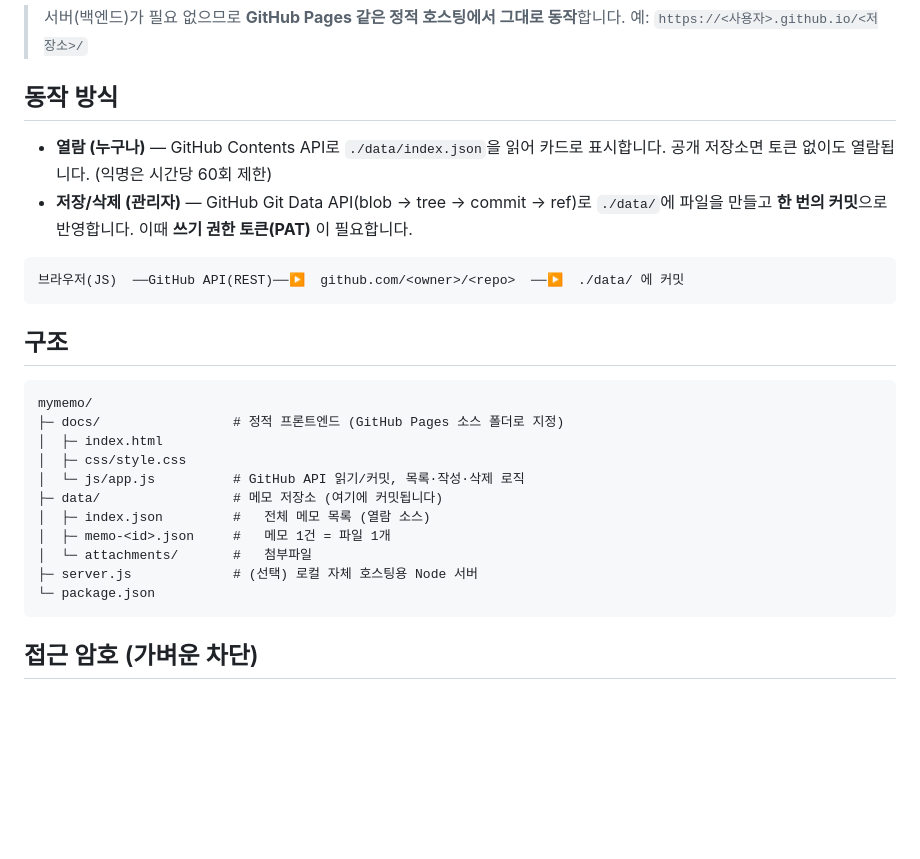
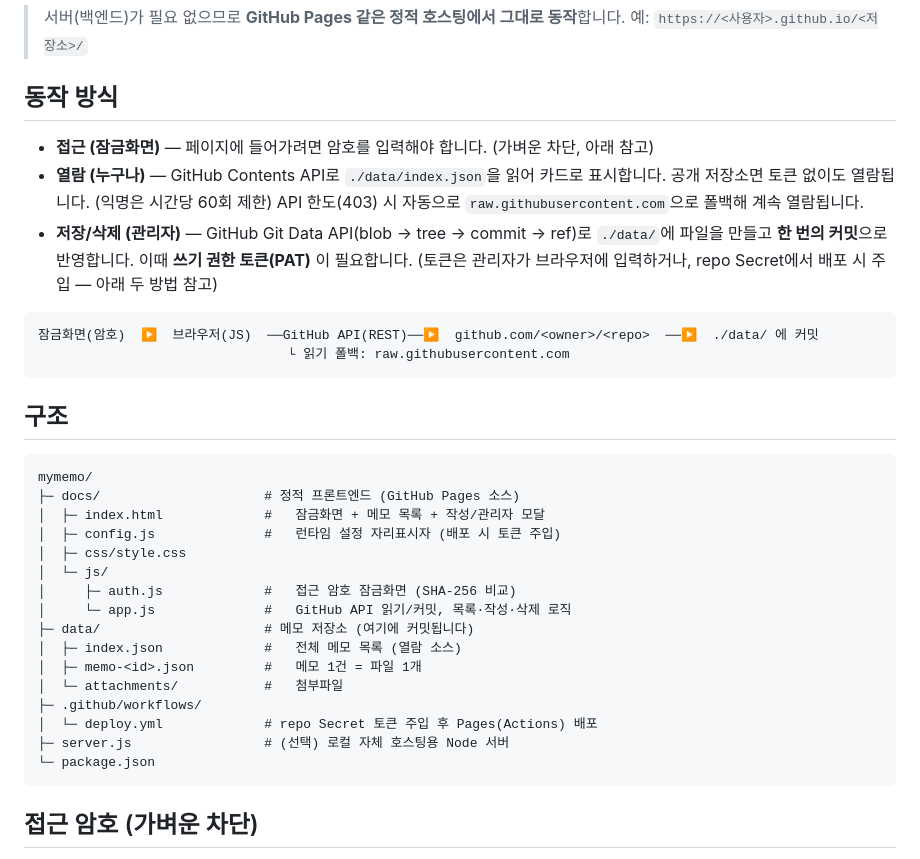
Before and after one commit to leemgs/mymemo, a Markdown page: README.md, the part around the change. GitHub-like rendering; blank space fills up the shorter version.

Commit message:
docs: README를 최신 소스 기준으로 갱신
- 동작 방식에 접근 잠금화면 / raw.githubusercontent 읽기 폴백 반영
- 구조도에 docs/config.js, docs/js/auth.js, .github/workflows/deploy.yml 추가

Signed-off-by: Geunsik Lim <leemgs@gmail.com>

````diff
--- a/README.md
+++ b/README.md
@@ -9,29 +9,38 @@ Git 저장소 기반의 **온라인 메모 홈페이지**입니다.
 
 ## 동작 방식
 
+- **접근 (잠금화면)** — 페이지에 들어가려면 암호를 입력해야 합니다. (가벼운 차단, 아래 참고)
 - **열람 (누구나)** — GitHub Contents API로 `./data/index.json`을 읽어 카드로 표시합니다.
   공개 저장소면 토큰 없이도 열람됩니다. (익명은 시간당 60회 제한)
+  API 한도(403) 시 자동으로 `raw.githubusercontent.com`으로 폴백해 계속 열람됩니다.
 - **저장/삭제 (관리자)** — GitHub Git Data API(blob → tree → commit → ref)로
   `./data/`에 파일을 만들고 **한 번의 커밋**으로 반영합니다.
-  이때 **쓰기 권한 토큰(PAT)** 이 필요합니다.
+  이때 **쓰기 권한 토큰(PAT)** 이 필요합니다. (토큰은 관리자가 브라우저에 입력하거나,
+  repo Secret에서 배포 시 주입 — 아래 두 방법 참고)
 
 ```
-브라우저(JS)  ──GitHub API(REST)──▶  github.com/<owner>/<repo>  ──▶  ./data/ 에 커밋
+잠금화면(암호)  ▶  브라우저(JS)  ──GitHub API(REST)──▶  github.com/<owner>/<repo>  ──▶  ./data/ 에 커밋
+                                └ 읽기 폴백: raw.githubusercontent.com
 ```
 
 ## 구조
 
 ```
 mymemo/
-├─ docs/                 # 정적 프론트엔드 (GitHub Pages 소스 폴더로 지정)
-│  ├─ index.html
+├─ docs/                     # 정적 프론트엔드 (GitHub Pages 소스)
+│  ├─ index.html             #   잠금화면 + 메모 목록 + 작성/관리자 모달
+│  ├─ config.js              #   런타임 설정 자리표시자 (배포 시 토큰 주입)
 │  ├─ css/style.css
-│  └─ js/app.js          # GitHub API 읽기/커밋, 목록·작성·삭제 로직
-├─ data/                 # 메모 저장소 (여기에 커밋됩니다)
-│  ├─ index.json         #   전체 메모 목록 (열람 소스)
-│  ├─ memo-<id>.json     #   메모 1건 = 파일 1개
-│  └─ attachments/       #   첨부파일
-├─ server.js             # (선택) 로컬 자체 호스팅용 Node 서버
+│  └─ js/
+│     ├─ auth.js             #   접근 암호 잠금화면 (SHA-256 비교)
+│     └─ app.js              #   GitHub API 읽기/커밋, 목록·작성·삭제 로직
+├─ data/                     # 메모 저장소 (여기에 커밋됩니다)
+│  ├─ index.json             #   전체 메모 목록 (열람 소스)
+│  ├─ memo-<id>.json         #   메모 1건 = 파일 1개
+│  └─ attachments/           #   첨부파일
+├─ .github/workflows/
+│  └─ deploy.yml             # repo Secret 토큰 주입 후 Pages(Actions) 배포
+├─ server.js                 # (선택) 로컬 자체 호스팅용 Node 서버
 └─ package.json
 ```
 
````
